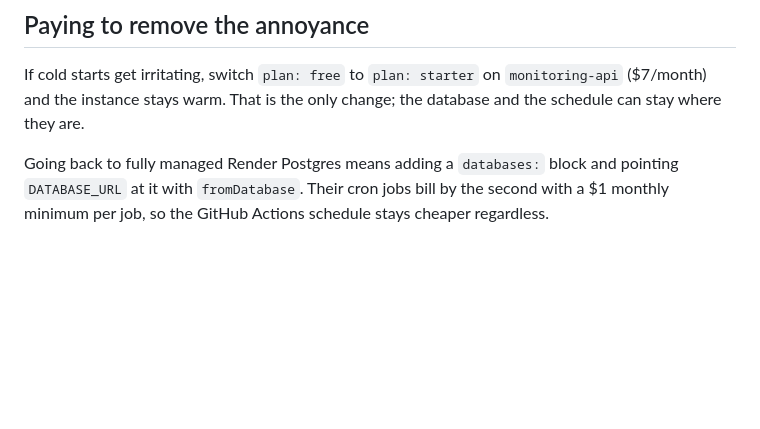
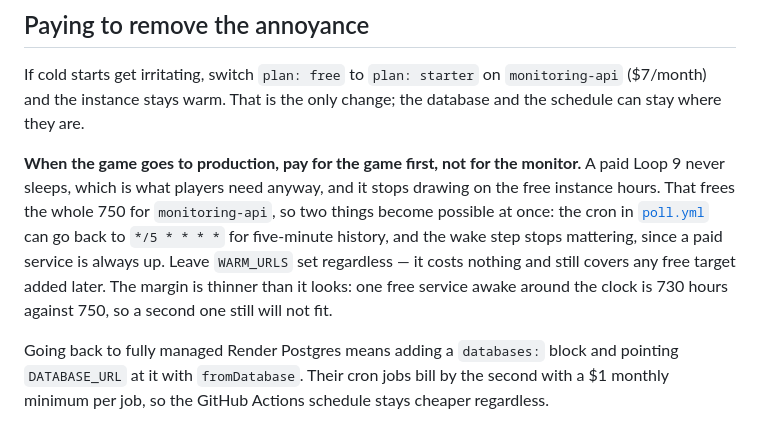
Before and after one commit to AndrijaExe/ProjectMonitoring, a Markdown page: DEPLOY.md, the part around the change. Rendered like a GitHub page; blank space fills up the shorter version.

Commit message:
docs: note what changes when the game moves to a paid instance
Paying for the game rather than the monitor removes the sleep that makes probes
unwakeable and frees the whole free allowance for the API, which is what lets
the poll go back to five minutes. Written down because the reasoning will not
be obvious in a month.

Co-authored-by: Cursor <cursoragent@cursor.com>

```diff
--- a/DEPLOY.md
+++ b/DEPLOY.md
@@ -142,6 +142,15 @@ If cold starts get irritating, switch `plan: free` to `plan: starter` on `monito
 ($7/month) and the instance stays warm. That is the only change; the database and the
 schedule can stay where they are.
 
+**When the game goes to production, pay for the game first, not for the monitor.** A paid
+Loop 9 never sleeps, which is what players need anyway, and it stops drawing on the free
+instance hours. That frees the whole 750 for `monitoring-api`, so two things become possible
+at once: the cron in [`poll.yml`](.github/workflows/poll.yml) can go back to `*/5 * * * *`
+for five-minute history, and the wake step stops mattering, since a paid service is always
+up. Leave `WARM_URLS` set regardless — it costs nothing and still covers any free target
+added later. The margin is thinner than it looks: one free service awake around the clock is
+730 hours against 750, so a second one still will not fit.
+
 Going back to fully managed Render Postgres means adding a `databases:` block and pointing
 `DATABASE_URL` at it with `fromDatabase`. Their cron jobs bill by the second with a $1
 monthly minimum per job, so the GitHub Actions schedule stays cheaper regardless.
```
